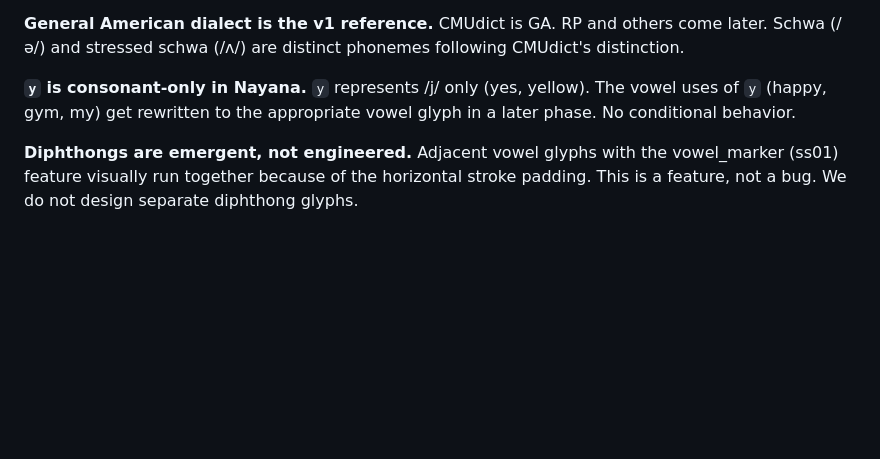
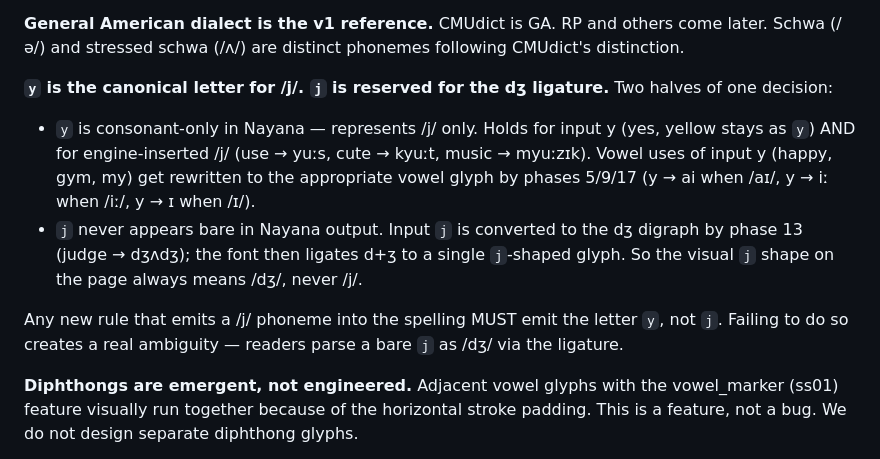
Before and after one commit to gnowledge/naYana-tutor, a Markdown page: AGENTS.md, the part around the change. GitHub-like rendering; blank space fills up the shorter version.

Commit message:
AGENTS.md: spell out the y-for-/j/ + j-for-dʒ-ligature rule
Promote the existing 'y is consonant-only' decision into a fuller
two-part rule that codifies what we just fixed in the engine:

  y is the canonical letter for /j/. The convention applies BOTH to
    input y (yes, yellow stay as y) AND to engine-inserted /j/
    (use → yuːs, music → myuːzɪk, cute → kyuːt). Vowel y → appropriate
    vowel glyph via phases 5/9/17.

  j never appears bare in Nayana output. Input j is converted to the
    dʒ digraph by phase 13; the font ligates d+ʒ to a single j-shape.
    So the visual j on the page always means /dʒ/, never /j/.

Plus an explicit rule for future agents: any new substitution that
emits a /j/ phoneme MUST use the letter y, not j. Otherwise the
output reads ambiguously (a bare j parses as /dʒ/ via the ligature),
which is the bug the previous commit fixed in phase 15.

```diff
--- a/AGENTS.md
+++ b/AGENTS.md
@@ -52,9 +52,22 @@ phase rule system is in the preprocessor; the font supplies glyphs.
 others come later. Schwa (/ə/) and stressed schwa (/ʌ/) are distinct
 phonemes following CMUdict's distinction.
 
-**`y` is consonant-only in Nayana.** `y` represents /j/ only (yes,
-yellow). The vowel uses of `y` (happy, gym, my) get rewritten to the
-appropriate vowel glyph in a later phase. No conditional behavior.
+**`y` is the canonical letter for /j/. `j` is reserved for the dʒ
+ligature.** Two halves of one decision:
+
+- `y` is consonant-only in Nayana — represents /j/ only. Holds for
+  input y (yes, yellow stays as `y`) AND for engine-inserted /j/
+  (use → yuːs, cute → kyuːt, music → myuːzɪk). Vowel uses of input
+  y (happy, gym, my) get rewritten to the appropriate vowel glyph
+  by phases 5/9/17 (y → ai when /aɪ/, y → iː when /iː/, y → ɪ when /ɪ/).
+- `j` never appears bare in Nayana output. Input `j` is converted to
+  the dʒ digraph by phase 13 (judge → dʒʌdʒ); the font then ligates
+  d+ʒ to a single `j`-shaped glyph. So the visual `j` shape on the
+  page always means /dʒ/, never /j/.
+
+Any new rule that emits a /j/ phoneme into the spelling MUST emit
+the letter `y`, not `j`. Failing to do so creates a real
+ambiguity — readers parse a bare `j` as /dʒ/ via the ligature.
 
 **Diphthongs are emergent, not engineered.** Adjacent vowel glyphs with
 the vowel_marker (ss01) feature visually run together because of the
```
